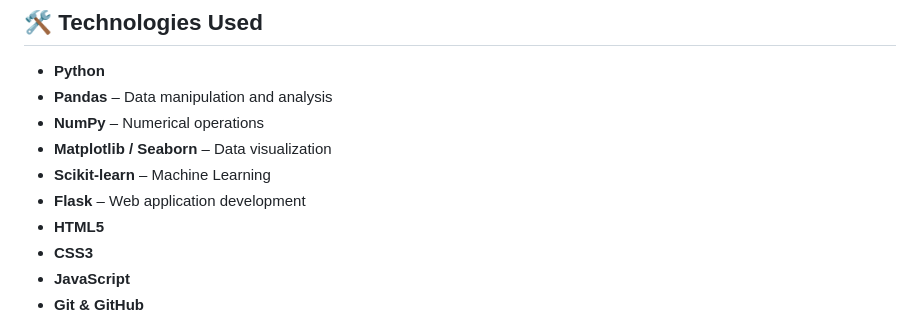
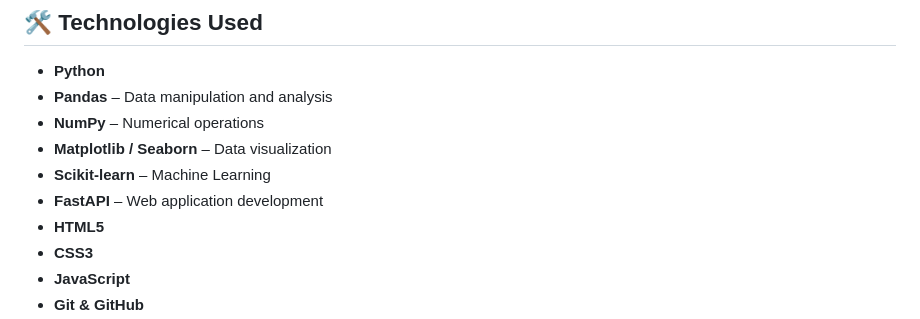
Before and after one commit to RadhikaBhedurkar/Mental-Health-Score, a Markdown page: README.md, the part around the change. Rendered like a GitHub page.

```diff
--- a/README.md
+++ b/README.md
@@ -25,7 +25,7 @@ The project demonstrates how **Python, Machine Learning, Data Analysis, and Web
 * **NumPy** – Numerical operations
 * **Matplotlib / Seaborn** – Data visualization
 * **Scikit-learn** – Machine Learning
-* **Flask** – Web application development
+* **FastAPI** – Web application development
 * **HTML5**
 * **CSS3**
 * **JavaScript**
```
